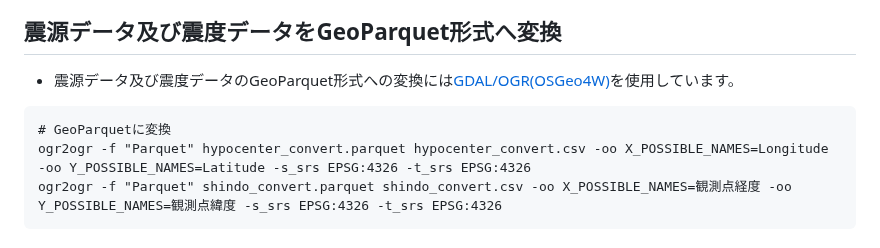
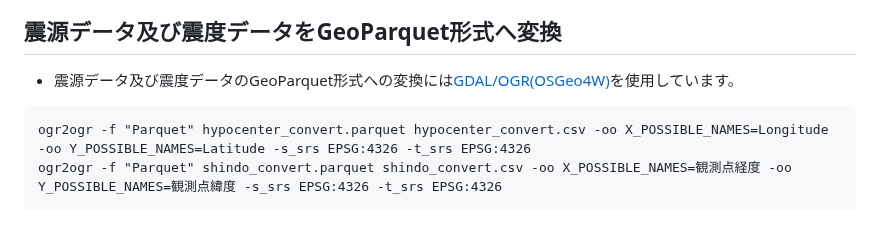
Before and after one commit to shiwaku/jma-earthquake-data-converter, a Markdown page: README.md, the part around the change. Drawn GitHub-style.

````diff
--- a/README.md
+++ b/README.md
@@ -52,7 +52,6 @@
 ## 震源データ及び震度データをGeoParquet形式へ変換
 - 震源データ及び震度データのGeoParquet形式への変換には[GDAL/OGR(OSGeo4W)](https://trac.osgeo.org/osgeo4w/)を使用しています。
 ```
-# GeoParquetに変換
 ogr2ogr -f "Parquet" hypocenter_convert.parquet hypocenter_convert.csv -oo X_POSSIBLE_NAMES=Longitude -oo Y_POSSIBLE_NAMES=Latitude -s_srs EPSG:4326 -t_srs EPSG:4326
 ogr2ogr -f "Parquet" shindo_convert.parquet shindo_convert.csv -oo X_POSSIBLE_NAMES=観測点経度 -oo Y_POSSIBLE_NAMES=観測点緯度 -s_srs EPSG:4326 -t_srs EPSG:4326
 ```
````
